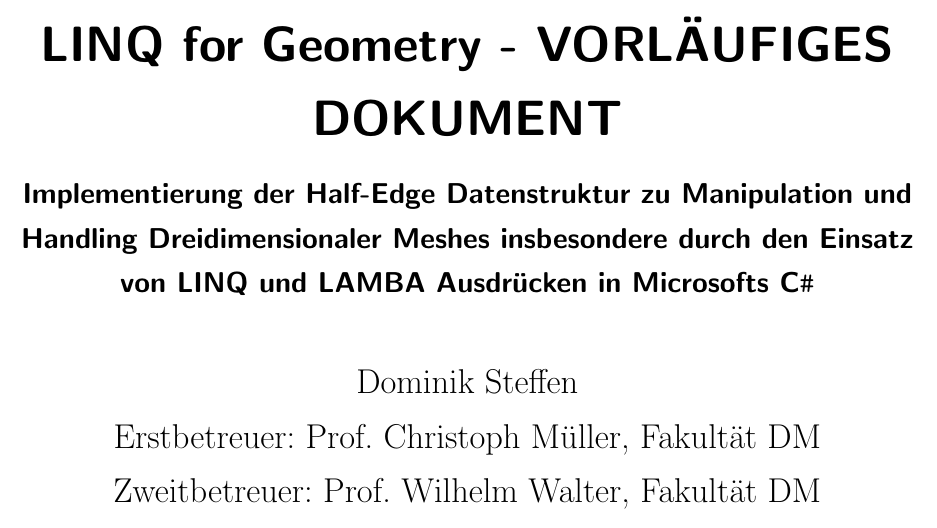
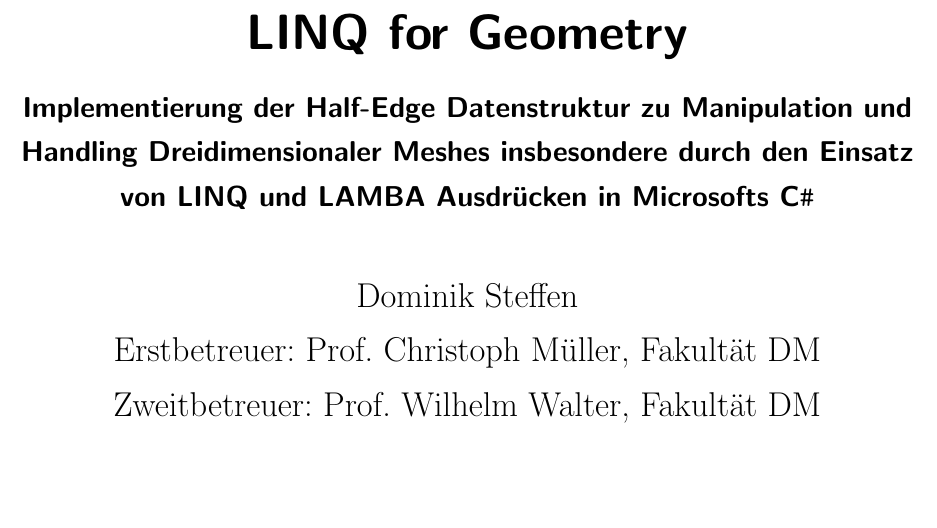
Before and after one commit to dNovel/ThesisSS13, a LaTeX thesis (Sourcefiles/DSteffen_Thesis_SS13.tex): part of page 1 of 15, cut so that both start at the same text, the shorter picture padded with empty space. Compiled offline with pdfLaTeX.

Commit message:
Title change

```diff
--- a/Sourcefiles/DSteffen_Thesis_SS13.tex
+++ b/Sourcefiles/DSteffen_Thesis_SS13.tex
@@ -69,7 +69,7 @@
 
 
 % Titel
-\title{LINQ for Geometry - VORLÄUFIGES DOKUMENT}
+\title{LINQ for Geometry}
 \subtitle{Implementierung der Half-Edge Datenstruktur zu Manipulation und Handling Dreidimensionaler Meshes insbesondere durch den Einsatz von LINQ und LAMBA Ausdrücken in Microsofts \CS}
 
 
```
